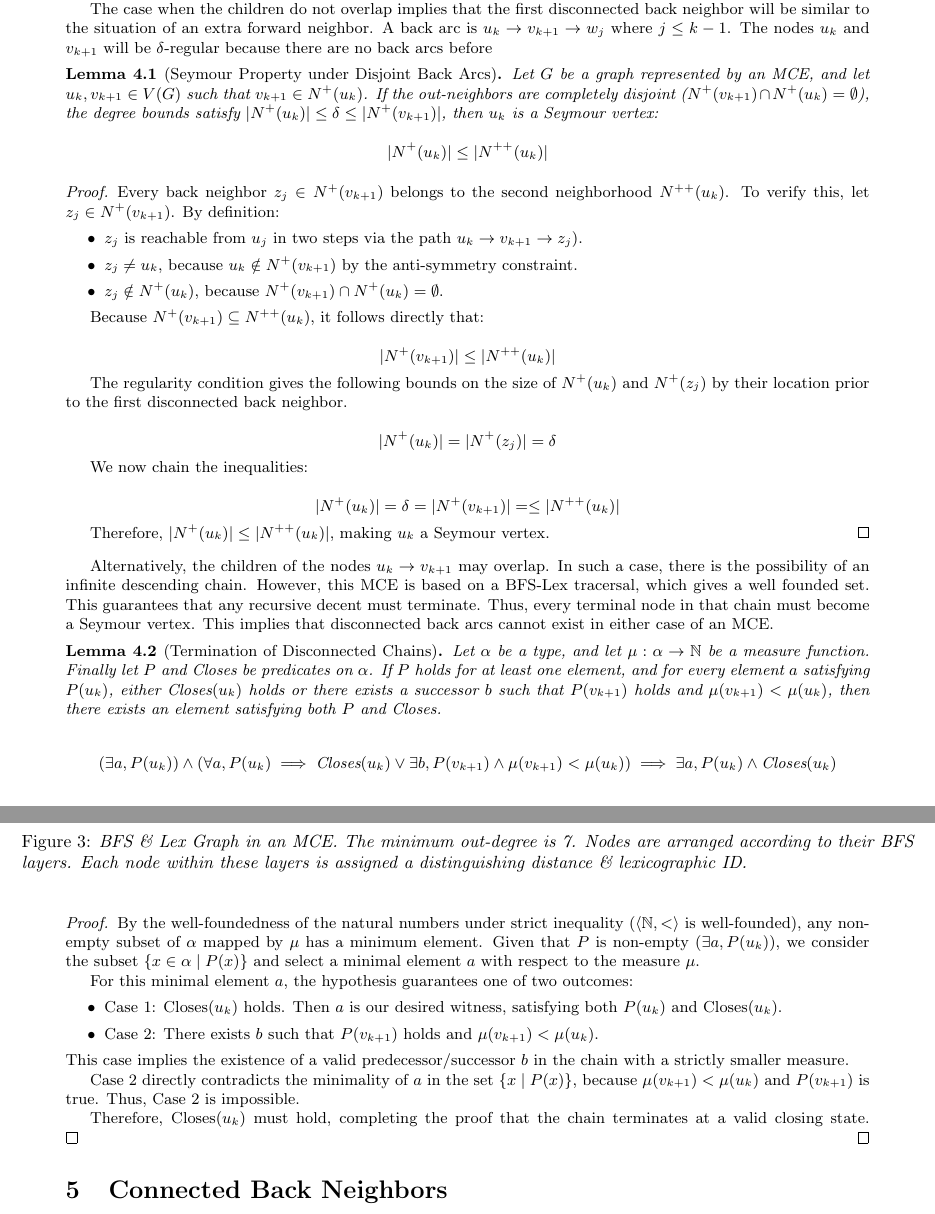
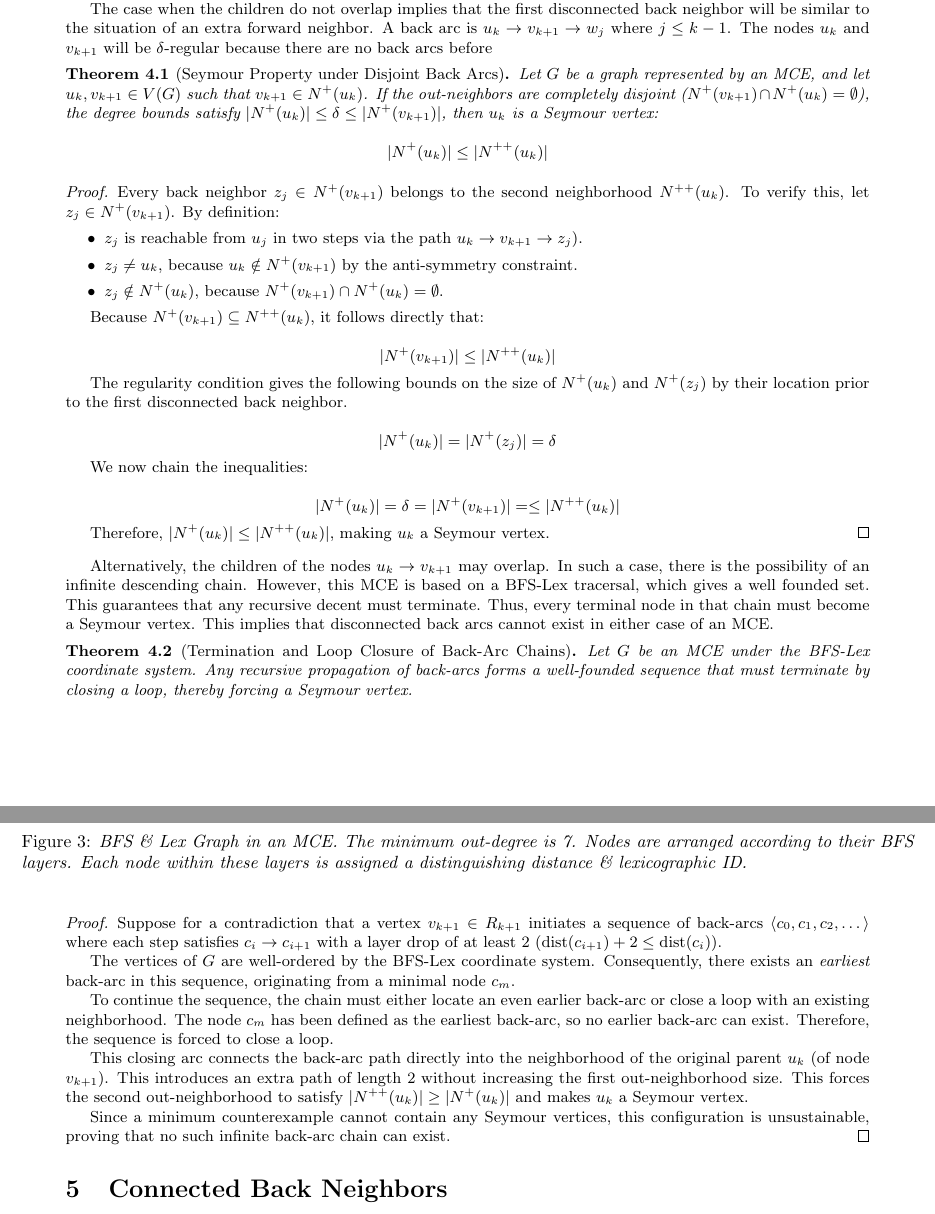
Before and after one commit to Cgcharles7/ssnc, a LaTeX document (arxiv/v15.tex): two parts of pages 7 and 8 of 17, joined at a grey line, cut so that both start at the same text. Compiled offline with pdfLaTeX.

Commit message:
Update v15.tex

```diff
--- a/arxiv/v15.tex
+++ b/arxiv/v15.tex
@@ -357,11 +357,11 @@ Thos implies that prior to the first disconnected back neighbor, the nodes are $
 
 The case when the children do not overlap implies that the first disconnected back neighbor will be similar to the situation of an extra forward neighbor. A back arc is $u_k \to v_{k+1} \to w_j$ where $j \le k-1$. The nodes $u_k$ and $v_{k+1}$ will be $\delta$-regular because there are no back arcs before
 
-	\begin{lemma}[Seymour Property under Disjoint Back Arcs]
+	\begin{theorem}[Seymour Property under Disjoint Back Arcs]
 		Let $G$ be a graph represented by an MCE, and let $u_k, v_{k+1} \in V(G)$ such that $v_{k+1} \in N^+(u_k)$. If the out-neighbors are completely disjoint ($N^+(v_{k+1}) \cap N^+(u_k) = \emptyset$), the degree bounds satisfy $|N^+(u_k)| \le \delta \le |N^+(v_{k+1})|$, then $u_k$ is a  Seymour vertex:
 
 		$$|N^+(u_k)| \le |N^{++}(u_k)|$$
-	\end{lemma}\label{no_disj}
+	\end{theorem}\label{no_disj}
 	\begin{proof}
 		Every back neighbor $z_j \in N^+(v_{k+1})$ belongs to the second neighborhood $N^{++}(u_k)$.
 		To verify this, let $z_j \in N^+(v_{k+1})$.
@@ -389,27 +389,21 @@ The case when the children do not overlap implies that the first disconnected ba
 
 Alternatively, the children of the nodes $u_k \to v_{k+1}$ may overlap. In such a case, there is the possibility of an infinite descending chain. However, this MCE is based on a BFS-Lex tracersal, which gives a well founded set. This guarantees that any recursive decent must terminate. Thus, every terminal node in that chain must become a Seymour vertex. This implies that disconnected back arcs cannot exist in either case of an MCE.
 
-	\begin{lemma}[Termination of Disconnected Chains]
-		Let $\alpha$ be a type, and let $\mu: \alpha \to \mathbb{N}$ be a measure function. Finally let $P$ and $\text{Closes}$ be predicates on $\alpha$.
-		If $P$ holds for at least one element, and for every element $a$ satisfying $P(u_k)$, either $\text{Closes}(u_k)$ holds or there exists a successor $b$ such that $P(v_{k+1})$ holds and $\mu(v_{k+1}) < \mu(u_k)$, then there exists an element satisfying both $P$ and $\text{Closes}$.
+\begin{theorem}[Termination and Loop Closure of Back-Arc Chains]
+    Let $G$ be an MCE under the BFS-Lex coordinate system. Any recursive propagation of back-arcs forms a well-founded sequence that must terminate by closing a loop, thereby forcing a Seymour vertex.
+\end{theorem}
 
-		$$\left(\exists a, P(u_k)\right) \land \left(\forall a, P(u_k) \implies \text{Closes}(u_k) \lor \exists b, P(v_{k+1}) \land \mu(v_{k+1}) < \mu(u_k)\right) \implies \exists a, P(u_k) \land \text{Closes}(u_k)$$
-	\end{lemma}\label{no_cbain}
-	\begin{proof}
-		By the well-foundedness of the natural numbers under strict inequality ($\langle \mathbb{N}, < \rangle$ is well-founded), any non-empty subset of $\alpha$ mapped by $\mu$ has a minimum element.
-		Given that $P$ is non-empty ($\exists a, P(u_k)$), we consider the subset $\{x \in \alpha \mid P(x)\}$ and select a minimal element $a$ with respect to the measure $\mu$.
+\begin{proof}
+    Suppose for a contradiction that a vertex $v_{k+1} \in R_{k+1}$ initiates a sequence of back-arcs $\langle c_0, c_1, c_2, \dots \rangle$ where each step satisfies $c_i \to c_{i+1}$ with a layer drop of at least 2 ($\text{dist}(c_{i+1}) + 2 \le \text{dist}(c_i)$).
 
-		For this minimal element $a$, the hypothesis guarantees one of two outcomes:
-		\begin{itemize}
-			\item Case 1: $\text{Closes}(u_k)$ holds. Then $a$ is our desired witness, satisfying both $P(u_k)$ and $\text{Closes}(u_k)$.
-			\item Case 2: There exists $b$ such that $P(v_{k+1})$ holds and $\mu(v_{k+1}) < \mu(u_k)$.
-		\end{itemize}
-			This case implies the existence of a valid predecessor/successor $b$ in the chain with a strictly smaller measure.
+    The vertices of $G$ are well-ordered by the BFS-Lex coordinate system. Consequently, there exists an \emph{earliest} back-arc in this sequence, originating from a minimal node $c_m$.
 
-			Case 2 directly contradicts the minimality of $a$ in the set $\{x \mid P(x)\}$, because $\mu(v_{k+1}) < \mu(u_k)$ and $P(v_{k+1})$ is true. Thus, Case 2 is impossible.
+    To continue the sequence, the chain must either locate an even earlier back-arc or close a loop with an existing neighborhood. The node $c_m$ has been defined as the earliest back-arc, so no earlier back-arc can exist. Therefore, the sequence is forced to close a loop.
 
-			Therefore, $\text{Closes}(u_k)$ must hold, completing the proof that the chain terminates at a valid closing state. $\qed$
-		\end{proof}
+    This closing arc connects the back-arc path directly into the neighborhood of the original parent $u_k$ (of node $v_{k+1}$). This introduces an extra path of length 2 without increasing the first out-neighborhood size. This forces the second out-neighborhood to satisfy $|N^{++}(u_k)| \ge |N^{+}(u_k)|$ and makes $u_k$ a Seymour vertex.
+
+    Since a minimum counterexample cannot contain any Seymour vertices, this configuration is unsustainable, proving that no such infinite back-arc chain can exist.
+\end{proof}
 
 \section{Connected Back Neighbors}
 	We have already covered both situations where there are no back neighbors and when there are disconnected back neighbors. In the first case we reached regularity in the MCE and in the second case we excluded disconnected back neighbors.
```
